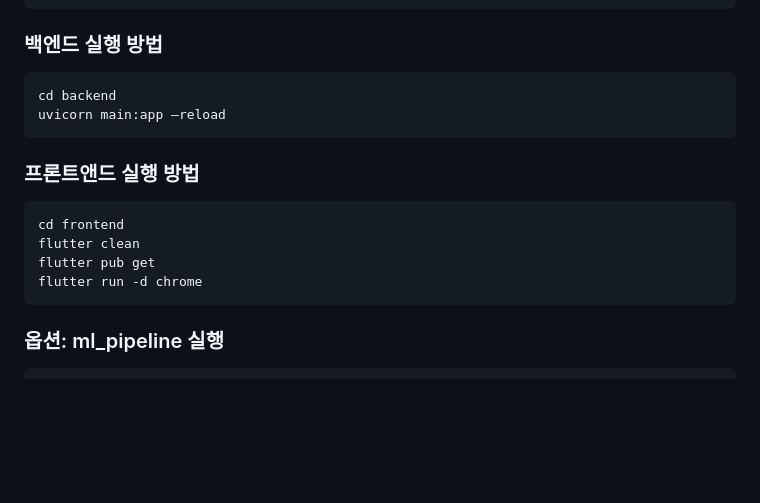
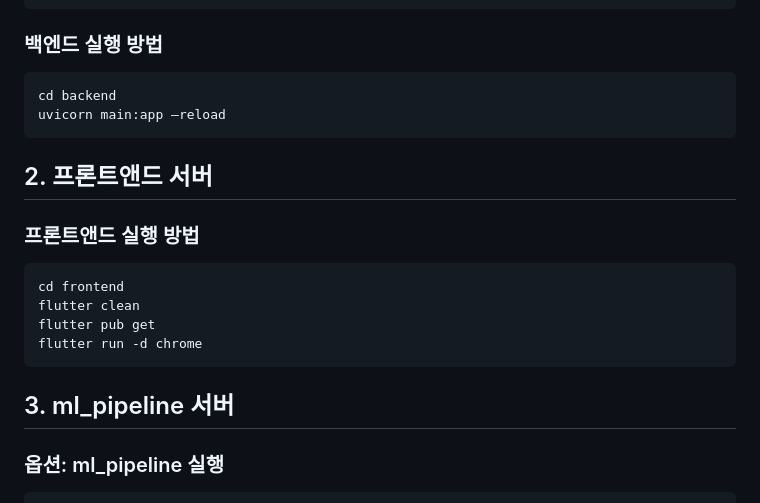
Before and after one commit to wjy0524/HackTX25-DYSCVER, a Markdown page: README.md, the part around the change. Drawn GitHub-style; blank space fills up the shorter version.

````diff
--- a/README.md
+++ b/README.md
@@ -88,6 +88,8 @@ cd backend
 uvicorn main:app —reload
 ```
 
+## 2. 프론트앤드 서버
+
 ### 프론트앤드 실행 방법
 ```
 cd frontend
@@ -95,6 +97,7 @@ flutter clean
 flutter pub get
 flutter run -d chrome
 ```
+## 3. ml_pipeline 서버
 
 ### 옵션: ml_pipeline 실행
 ```
````
